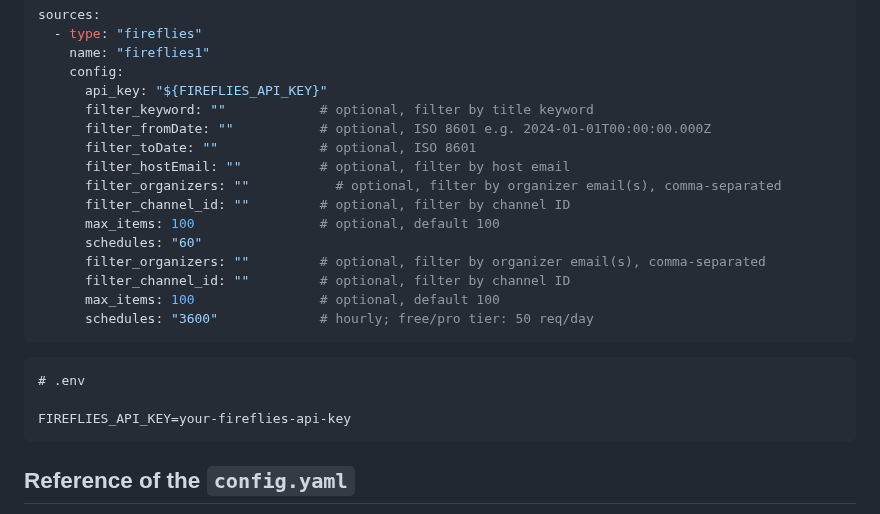
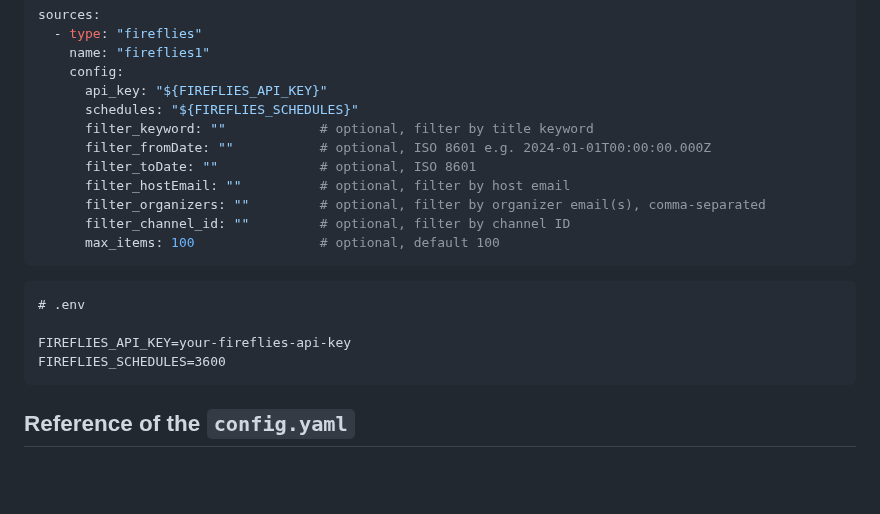
Before and after one commit to WikiTeq/rag-of-all-trades, a Markdown page: README.md, the part around the change. GitHub-like rendering; blank space fills up the shorter version.

Commit message:
MAIT-137: Fix README Fireflies connector section

````diff
--- a/README.md
+++ b/README.md
@@ -839,24 +839,21 @@ sources:
     name: "fireflies1"
     config:
       api_key: "${FIREFLIES_API_KEY}"
+      schedules: "${FIREFLIES_SCHEDULES}"
       filter_keyword: ""            # optional, filter by title keyword
       filter_fromDate: ""           # optional, ISO 8601 e.g. 2024-01-01T00:00:00.000Z
       filter_toDate: ""             # optional, ISO 8601
       filter_hostEmail: ""          # optional, filter by host email
-      filter_organizers: ""           # optional, filter by organizer email(s), comma-separated
-      filter_channel_id: ""         # optional, filter by channel ID
-      max_items: 100                # optional, default 100
-      schedules: "60"
       filter_organizers: ""         # optional, filter by organizer email(s), comma-separated
       filter_channel_id: ""         # optional, filter by channel ID
       max_items: 100                # optional, default 100
-      schedules: "3600"             # hourly; free/pro tier: 50 req/day
 ```
 
 ```dotenv
 # .env
 
 FIREFLIES_API_KEY=your-fireflies-api-key
+FIREFLIES_SCHEDULES=3600
 ```
 
 ## Reference of the `config.yaml`
````
